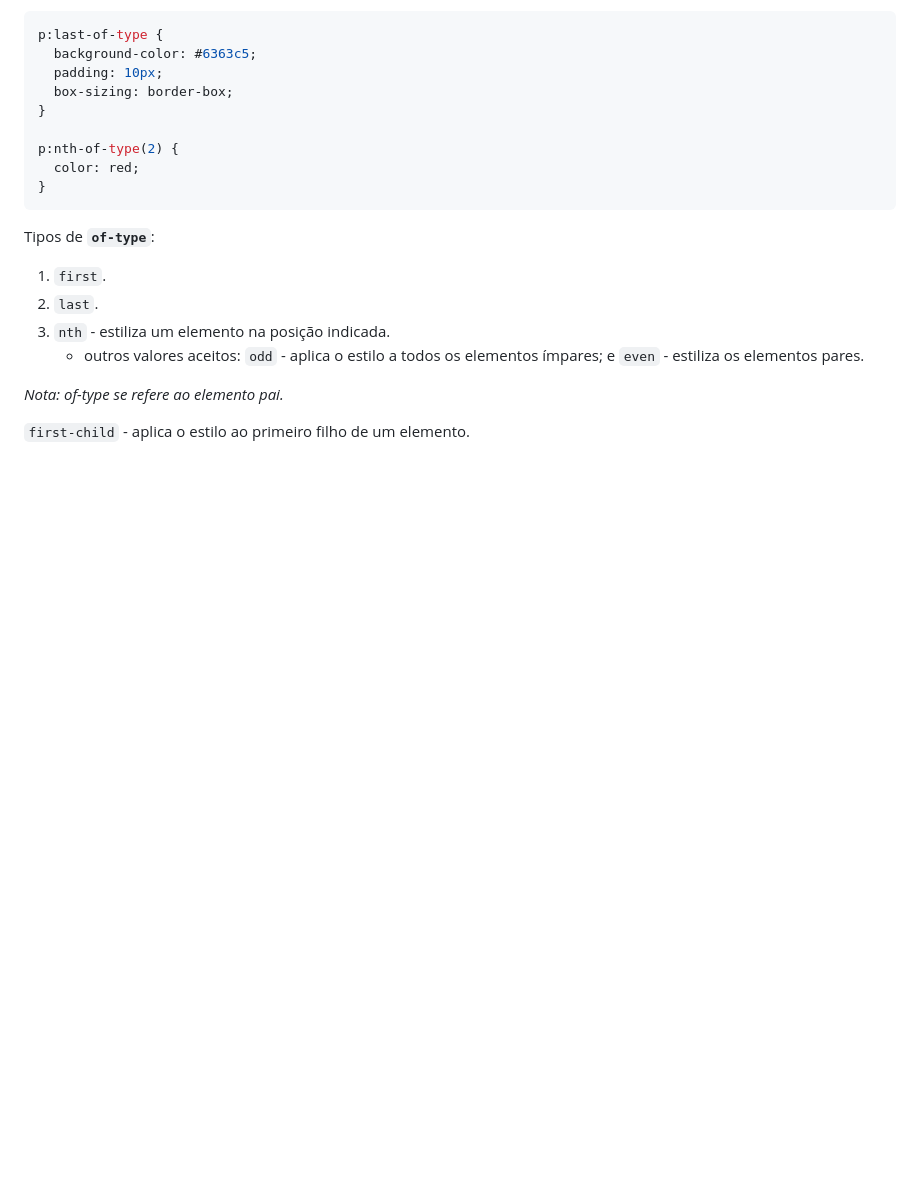
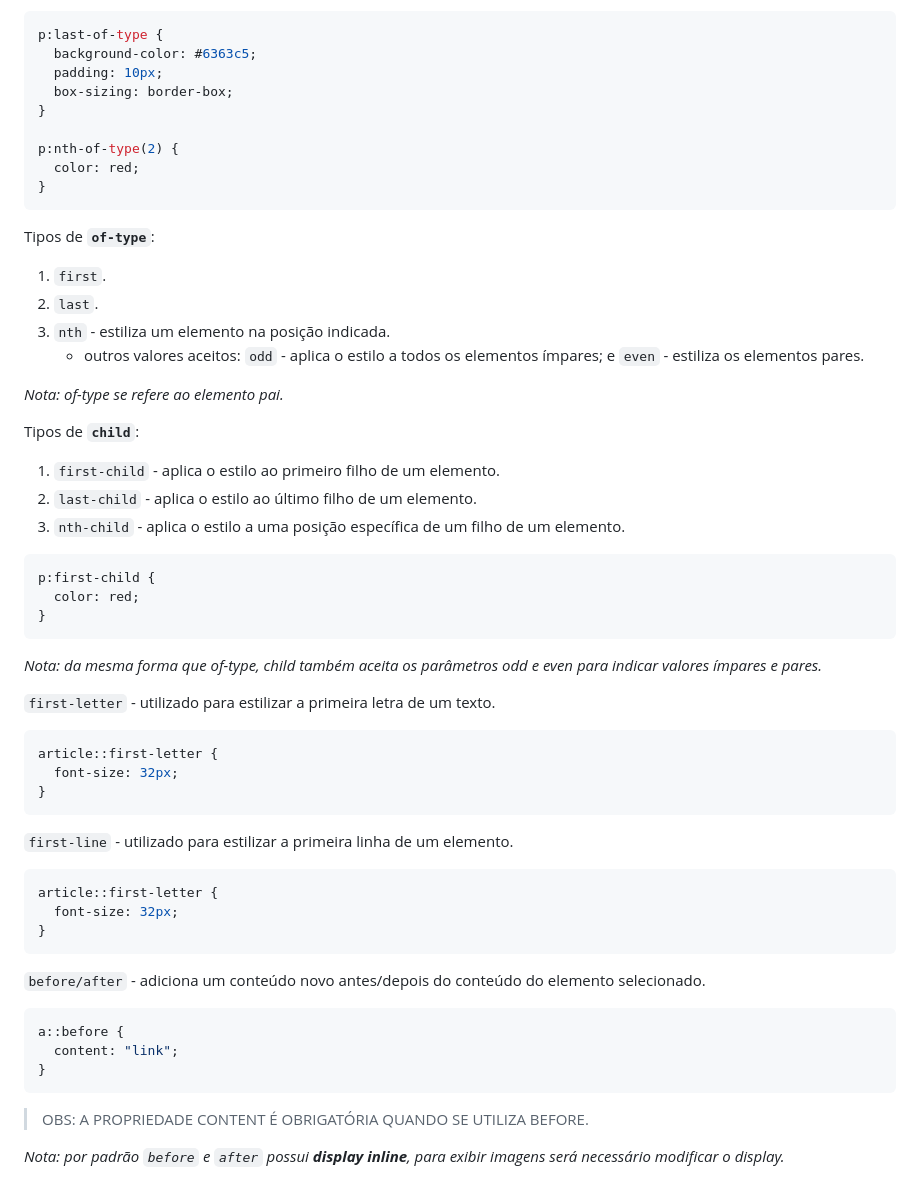
Before and after one commit to DiogoMEng/cursoDevMedia, a Markdown page: d0_fundamentos_CSS/readme.md, the part around the change. Rendered like a GitHub page; blank space fills up the shorter version.

Commit message:
:books: docs: Estudo de CSS fundamentos

````diff
--- a/d0_fundamentos_CSS/readme.md
+++ b/d0_fundamentos_CSS/readme.md
@@ -971,4 +971,43 @@ Tipos de **`of-type`**:
 
 _Nota: of-type se refere ao elemento pai._
 
-`first-child` - aplica o estilo ao primeiro filho de um elemento.
+Tipos de **`child`**:
+1. `first-child` - aplica o estilo ao primeiro filho de um elemento.
+2. `last-child` - aplica o estilo ao último filho de um elemento.
+3. `nth-child` - aplica o estilo a uma posição específica de um filho de um elemento.
+
+```css
+p:first-child {
+  color: red;
+}
+```
+
+_Nota: da mesma forma que of-type, child também aceita os parâmetros odd e even para indicar valores ímpares e pares._
+
+`first-letter` - utilizado para estilizar a primeira letra de um texto.
+
+```css
+article::first-letter {
+  font-size: 32px;
+}
+```
+
+`first-line` - utilizado para estilizar a primeira linha de um elemento.
+
+```css
+article::first-letter {
+  font-size: 32px;
+}
+```
+
+`before/after` - adiciona um conteúdo novo antes/depois do conteúdo do elemento selecionado.
+
+```css
+a::before {
+  content: "link";
+}
+```
+
+> OBS: A PROPRIEDADE CONTENT É OBRIGATÓRIA QUANDO SE UTILIZA BEFORE.
+
+_Nota: por padrão `before` e `after` possui **display inline**, para exibir imagens será necessário modificar o display._
````
